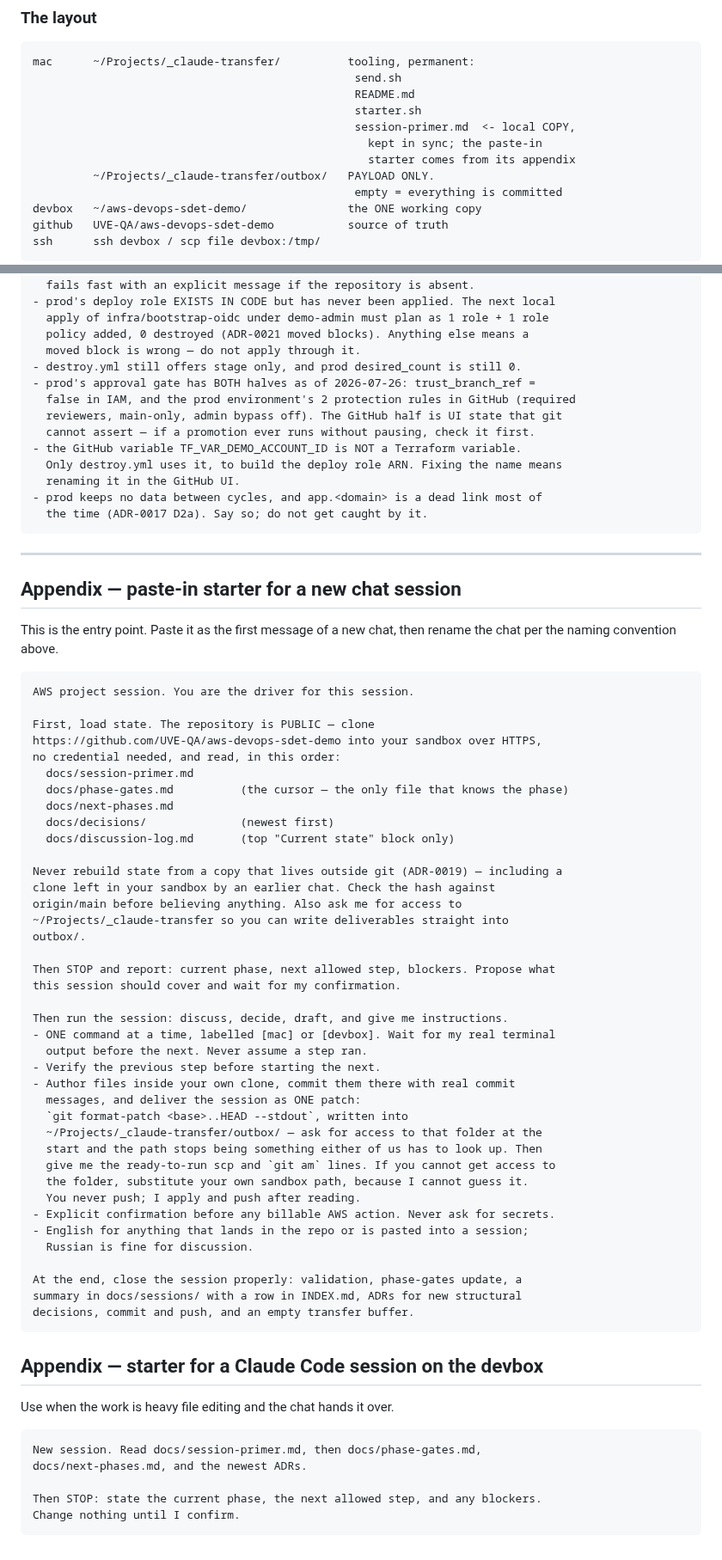
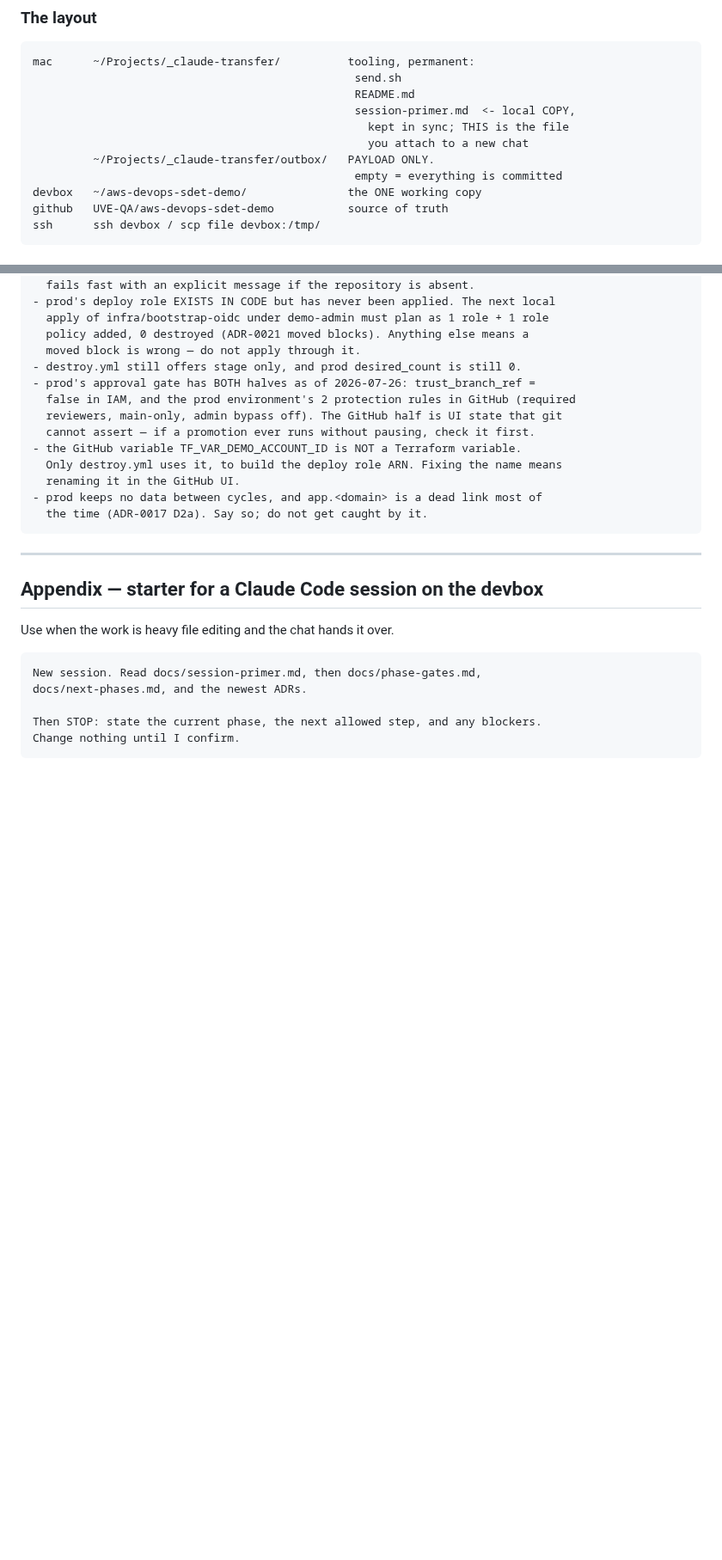
Before and after one commit to UVE-QA/aws-devops-sdet-demo, a Markdown page: docs/session-primer.md, 2 parts joined by grey strips. Shown at 86% size. Drawn GitHub-style; blank space fills up the shorter version.

````diff
--- a/docs/session-primer.md
+++ b/docs/session-primer.md
@@ -176,10 +196,9 @@ and push them, after reading them.
 mac      ~/Projects/_claude-transfer/          tooling, permanent:
                                                 send.sh
                                                 README.md
-                                                starter.sh
                                                 session-primer.md  <- local COPY,
-                                                  kept in sync; the paste-in
-                                                  starter comes from its appendix
+                                                  kept in sync; THIS is the file
+                                                  you attach to a new chat
          ~/Projects/_claude-transfer/outbox/   PAYLOAD ONLY.
                                                 empty = everything is committed
 devbox   ~/aws-devops-sdet-demo/               the ONE working copy
@@ -301,53 +317,6 @@ obvious once prod runs an image that stage's teardown would delete (ADR-0018).
 
 ---
 
-## Appendix — paste-in starter for a new chat session
-
-This is the entry point. Paste it as the first message of a new chat, then
-rename the chat per the naming convention above.
-
-```text
-AWS project session. You are the driver for this session.
-
-First, load state. The repository is PUBLIC — clone
-https://github.com/UVE-QA/aws-devops-sdet-demo into your sandbox over HTTPS,
-no credential needed, and read, in this order:
-  docs/session-primer.md
-  docs/phase-gates.md          (the cursor — the only file that knows the phase)
-  docs/next-phases.md
-  docs/decisions/              (newest first)
-  docs/discussion-log.md       (top "Current state" block only)
-
-Never rebuild state from a copy that lives outside git (ADR-0019) — including a
-clone left in your sandbox by an earlier chat. Check the hash against
-origin/main before believing anything. Also ask me for access to
-~/Projects/_claude-transfer so you can write deliverables straight into
-outbox/.
-
-Then STOP and report: current phase, next allowed step, blockers. Propose what
-this session should cover and wait for my confirmation.
-
-Then run the session: discuss, decide, draft, and give me instructions.
-- ONE command at a time, labelled [mac] or [devbox]. Wait for my real terminal
-  output before the next. Never assume a step ran.
-- Verify the previous step before starting the next.
-- Author files inside your own clone, commit them there with real commit
-  messages, and deliver the session as ONE patch:
-  `git format-patch <base>..HEAD --stdout`, written into
-  ~/Projects/_claude-transfer/outbox/ — ask for access to that folder at the
-  start and the path stops being something either of us has to look up. Then
-  give me the ready-to-run scp and `git am` lines. If you cannot get access to
-  the folder, substitute your own sandbox path, because I cannot guess it.
-  You never push; I apply and push after reading.
-- Explicit confirmation before any billable AWS action. Never ask for secrets.
-- English for anything that lands in the repo or is pasted into a session;
-  Russian is fine for discussion.
-
-At the end, close the session properly: validation, phase-gates update, a
-summary in docs/sessions/ with a row in INDEX.md, ADRs for new structural
-decisions, commit and push, and an empty transfer buffer.
-```
-
 ## Appendix — starter for a Claude Code session on the devbox
 
 Use when the work is heavy file editing and the chat hands it over.
````
Also changed, not shown: other parts of docs/session-primer.md (+37 -20 lines).
